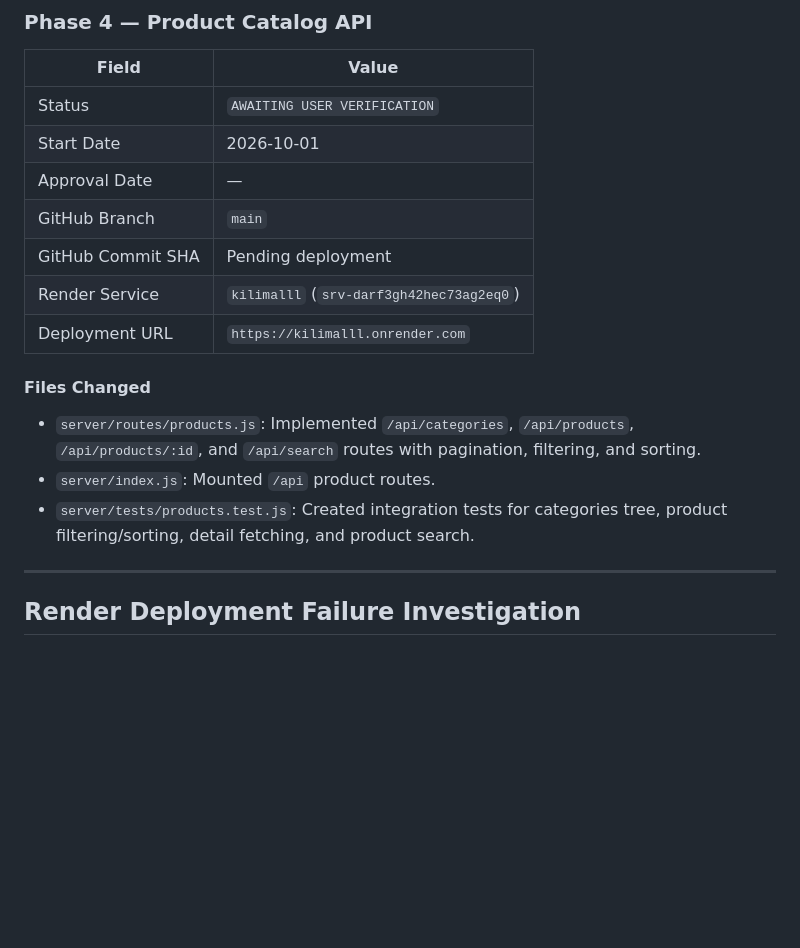
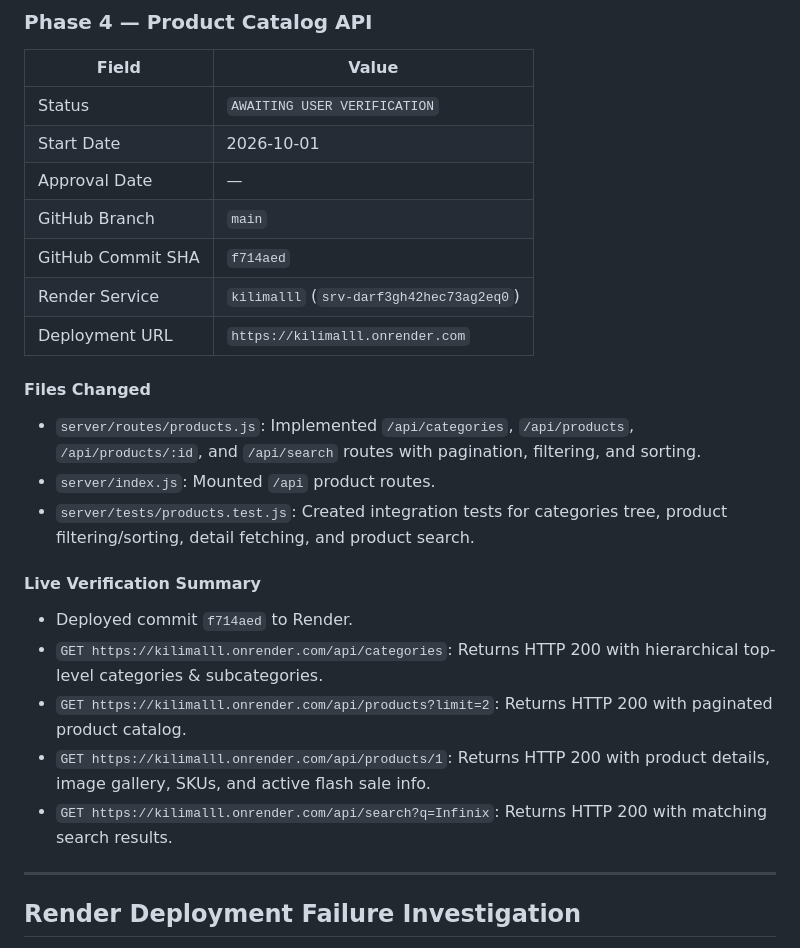
Before and after one commit to Sammy-77A/kilimalll, a Markdown page: RECONSTRUCTION_TRACKER.md, the part around the change. GitHub-like rendering; blank space fills up the shorter version.

Commit message:
docs: update RECONSTRUCTION_TRACKER.md with Phase 4 live verification details

```diff
--- a/RECONSTRUCTION_TRACKER.md
+++ b/RECONSTRUCTION_TRACKER.md
@@ -396,7 +396,7 @@ Please perform the following verification steps on the live Render environment:
 | Start Date | 2026-10-01 |
 | Approval Date | — |
 | GitHub Branch | `main` |
-| GitHub Commit SHA | Pending deployment |
+| GitHub Commit SHA | `f714aed` |
 | Render Service | `kilimalll` (`srv-darf3gh42hec73ag2eq0`) |
 | Deployment URL | `https://kilimalll.onrender.com` |
 
@@ -404,6 +404,13 @@ Please perform the following verification steps on the live Render environment:
 - `server/routes/products.js`: Implemented `/api/categories`, `/api/products`, `/api/products/:id`, and `/api/search` routes with pagination, filtering, and sorting.
 - `server/index.js`: Mounted `/api` product routes.
 - `server/tests/products.test.js`: Created integration tests for categories tree, product filtering/sorting, detail fetching, and product search.
+
+#### Live Verification Summary
+- Deployed commit `f714aed` to Render.
+- `GET https://kilimalll.onrender.com/api/categories`: Returns HTTP 200 with hierarchical top-level categories & subcategories.
+- `GET https://kilimalll.onrender.com/api/products?limit=2`: Returns HTTP 200 with paginated product catalog.
+- `GET https://kilimalll.onrender.com/api/products/1`: Returns HTTP 200 with product details, image gallery, SKUs, and active flash sale info.
+- `GET https://kilimalll.onrender.com/api/search?q=Infinix`: Returns HTTP 200 with matching search results.
 
 ---
 
```
